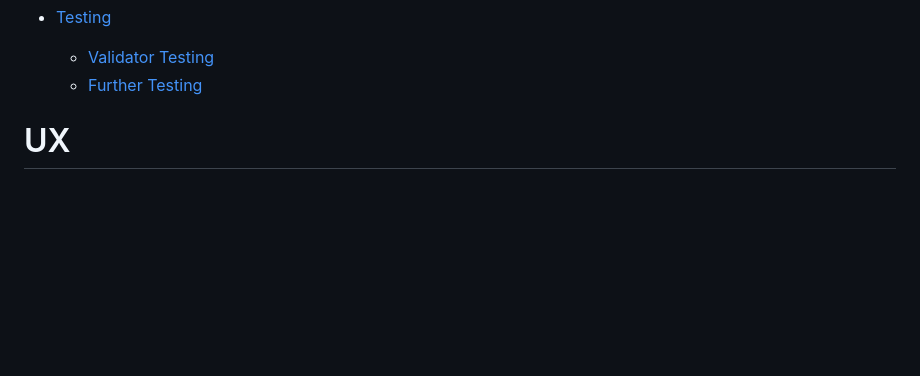
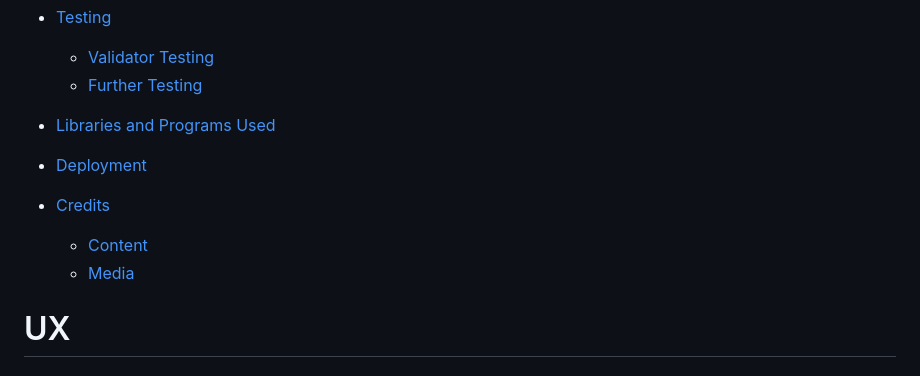
Before and after one commit to alishafazal/life-hacks-project-1, a Markdown page: README.md, the part around one of its changes. Drawn GitHub-style; blank space fills up the shorter version.

```diff
--- a/README.md
+++ b/README.md
@@ -23,6 +23,14 @@ For this project, my aim was to create a site that provides users with useful li
 - [Testing](#testing)
   - [Validator Testing](#validator-testing)
   - [Further Testing](#further-testing)
+
+- [Libraries and Programs Used](#libraries-and-programs-used)
+
+- [Deployment](#deployment)
+
+- [Credits](#credits)
+  - [Content](#content)
+  - [Media](#media)
 
 
 # UX
```
Also changed, not shown: other parts of README.md (+44 -1 lines).
